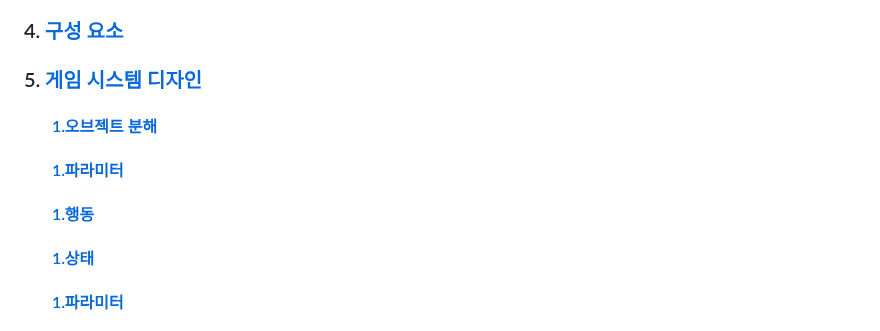
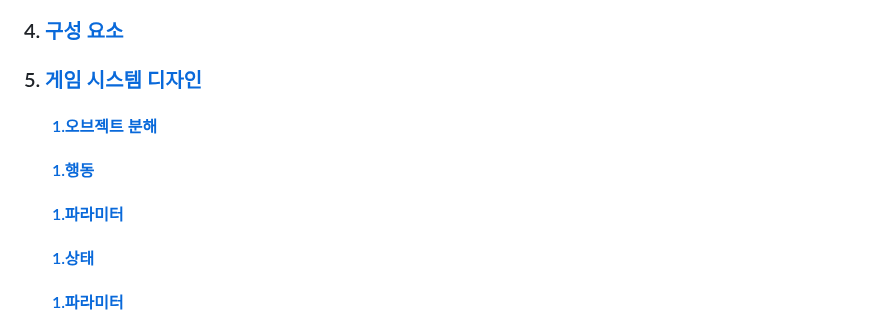
Before and after one commit to Siblin123/Siblin123.github.io, a Markdown page: README.md, the part around the change. Drawn GitHub-style.

```diff
--- a/README.md
+++ b/README.md
@@ -268,8 +268,8 @@
 ### 4. [구성 요소](#4)
 ### 5. [게임 시스템 디자인](#5)
 #### &emsp;&emsp; [1.오브젝트 분해](#오브젝트)
+#### &emsp;&emsp; [1.행동](#행동)
 #### &emsp;&emsp; [1.파라미터](#파라미터)
-#### &emsp;&emsp; [1.행동](#행동)
 #### &emsp;&emsp; [1.상태](#상태)
 #### &emsp;&emsp; [1.파라미터](#파라미터)
 #### &emsp;&emsp; [1.규칙](#규칙)
```
